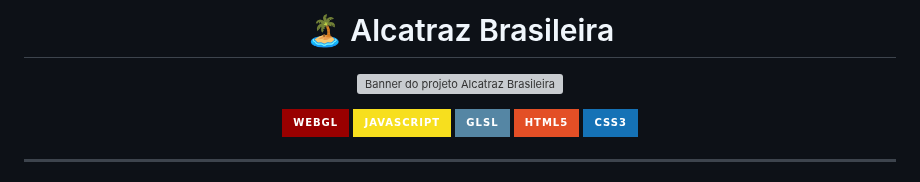
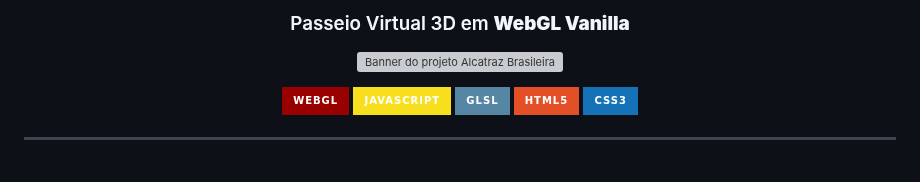
Before and after one commit to o0-James-0o/webgl-prison-island, a Markdown page: README.md, the part around the change. GitHub-like rendering; badges without logos; grey boxes are pictures that could not be loaded.

```diff
--- a/README.md
+++ b/README.md
@@ -1,6 +1,6 @@
 <div align="center">
 
-# 🏝️ Alcatraz Brasileira
+### Passeio Virtual 3D em **WebGL Vanilla**
 
 <p>
   <img src="assets/banner_alcatraz_brasileira.png" alt="Banner do projeto Alcatraz Brasileira" width="100%">
```
